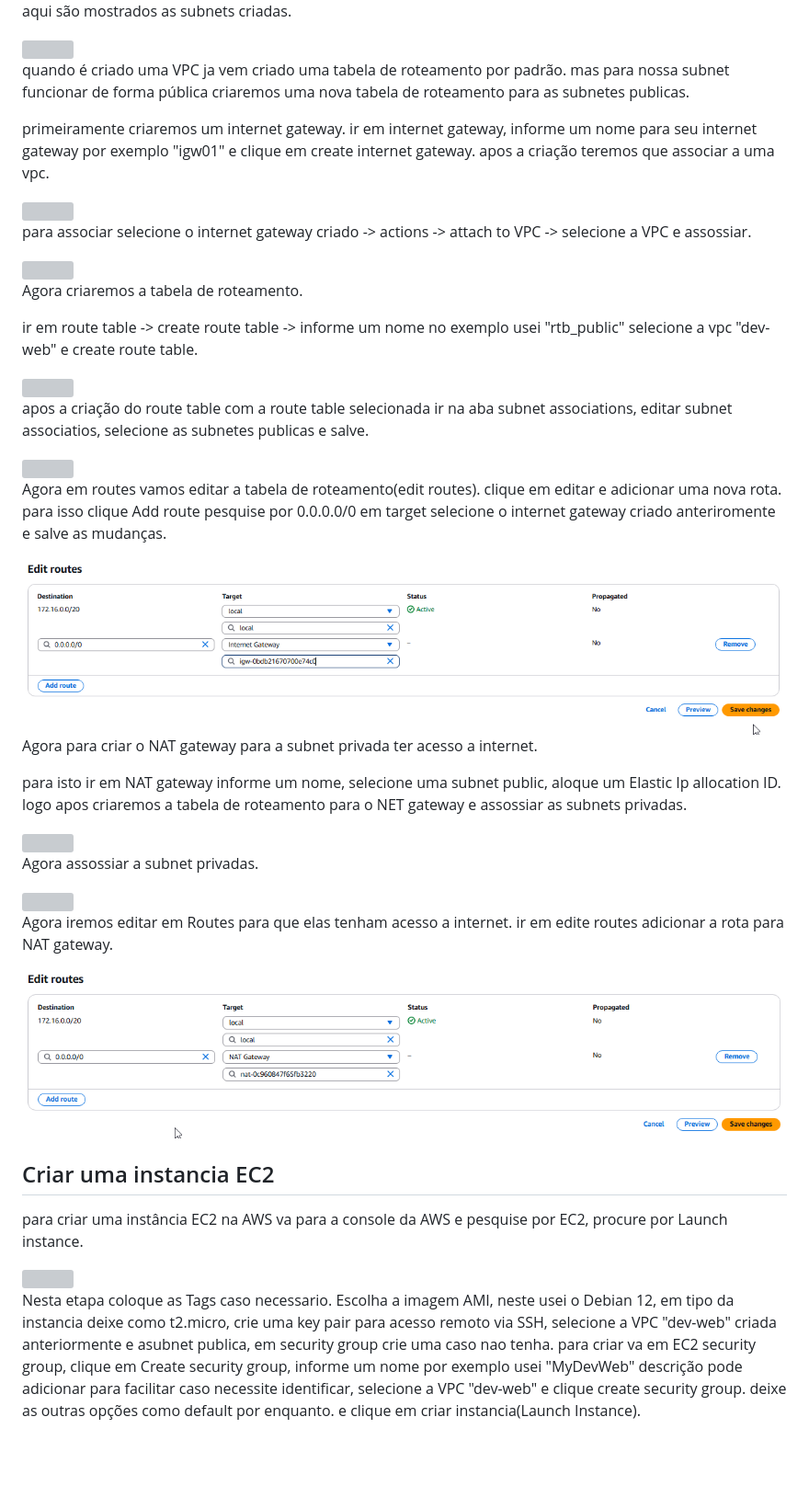
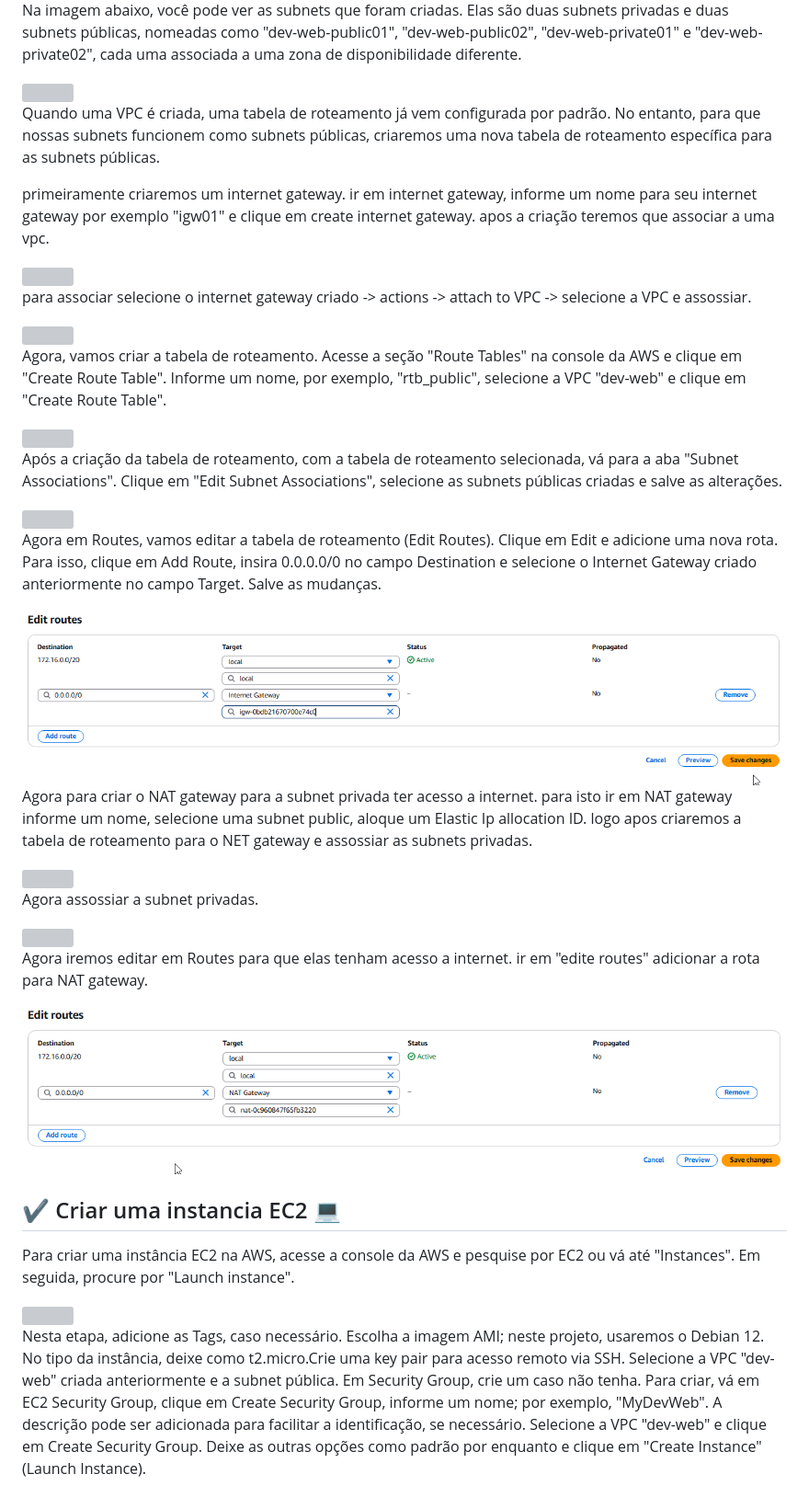
Before and after one commit to elicarlos-stack/projeto_linux, a Markdown page: README.md, the part around one of its changes. Shown at 92% size. Drawn GitHub-style; blank space fills up the shorter version; grey boxes are pictures that could not be loaded.

```diff
--- a/README.md
+++ b/README.md
@@ -61,9 +76,9 @@ dev-web-private02 = 172.16.9.0/24
 
-aqui são mostrados as subnets criadas.
+Na imagem abaixo, você pode ver as subnets que foram criadas. Elas são duas subnets privadas e duas subnets públicas, nomeadas como "dev-web-public01", "dev-web-public02", "dev-web-private01" e "dev-web-private02", cada uma associada a uma zona de disponibilidade diferente.<br>
 
 <img src="img/img_privatesub4.png" alt="" />
 
-quando é criado uma VPC ja vem criado uma tabela de roteamento por padrão. mas para nossa subnet funcionar de forma pública criaremos uma nova tabela de roteamento para as subnetes publicas.
+Quando uma VPC é criada, uma tabela de roteamento já vem configurada por padrão. No entanto, para que nossas subnets funcionem como subnets públicas, criaremos uma nova tabela de roteamento específica para as subnets públicas.
 
 primeiramente criaremos um internet gateway. ir em internet gateway, informe um nome para seu internet gateway por exemplo "igw01" e clique em create internet gateway. apos a criação teremos que associar a uma vpc.
 
@@ -73,24 +88,19 @@ para associar selecione o internet gateway criado -> actions -> attach to VPC ->
 
 <img src="img/igw2.png" alt="" />
 
-Agora criaremos a tabela de roteamento.
-
-ir em route table -> create route table -> informe um nome no exemplo usei "rtb_public" selecione a vpc "dev-web" e create route table.
+Agora, vamos criar a tabela de roteamento. Acesse a seção "Route Tables" na console da AWS e clique em "Create Route Table". Informe um nome, por exemplo, "rtb_public", selecione a VPC "dev-web" e clique em "Create Route Table".
 
 <img src="img/rtb_public.png" alt="" />
 
-apos a criação do route table com a route table selecionada ir na aba subnet associations, editar subnet associatios, selecione as subnetes publicas e salve.
+Após a criação da tabela de roteamento, com a tabela de roteamento selecionada, vá para a aba "Subnet Associations". Clique em "Edit Subnet Associations", selecione as subnets públicas criadas e salve as alterações.
 
 <img src="img/associate_subnet.png" alt="" />
 
-Agora em routes vamos editar a tabela de roteamento(edit routes). clique em editar e adicionar uma nova rota.
-para isso clique Add route pesquise por 0.0.0.0/0 em target selecione o internet gateway criado anteriromente e salve as mudanças.
+Agora em Routes, vamos editar a tabela de roteamento (Edit Routes). Clique em Edit e adicione uma nova rota. Para isso, clique em Add Route, insira 0.0.0.0/0 no campo Destination e selecione o Internet Gateway criado anteriormente no campo Target. Salve as mudanças.
 
 <img src="img/associate_subnet1.png" alt="" />
 
-Agora para criar o NAT gateway para a subnet privada ter acesso a internet.
-
-para isto ir em NAT gateway informe um nome, selecione uma subnet public, aloque um Elastic Ip allocation ID.
+Agora para criar o NAT gateway para a subnet privada ter acesso a internet. para isto ir em NAT gateway informe um nome, selecione uma subnet public, aloque um Elastic Ip allocation ID.
 logo apos criaremos a tabela de roteamento para o NET gateway e assossiar as subnets privadas.
 
 <img src="img/rtb_private.png" alt="" />
@@ -99,18 +109,16 @@ Agora assossiar a subnet privadas.
 
 <img src="img/associate_private.png" alt="" />
 
-Agora iremos editar em Routes para que elas tenham acesso a internet. ir em edite routes adicionar a rota para NAT gateway.
+Agora iremos editar em Routes para que elas tenham acesso a internet. ir em "edite routes" adicionar a rota para NAT gateway.
 
 <img src="img/associate_private1.png" alt="" />
 
+## :heavy_check_mark: Criar uma instancia EC2 :computer:
 
-## Criar uma instancia EC2
-
-para criar uma instância EC2 na AWS va para a console da AWS e pesquise por EC2, procure por Launch instance.
+Para criar uma instância EC2 na AWS, acesse a console da AWS e pesquise por EC2 ou vá até "Instances". Em seguida, procure por "Launch instance".
 
 <img src="img/ec2_instance1.png" alt="" />
 
-
-Nesta etapa coloque as Tags caso necessario. Escolha a imagem AMI, neste usei o Debian 12, em tipo da instancia deixe como t2.micro, crie uma key pair para acesso remoto via SSH, selecione a VPC "dev-web" criada anteriormente e asubnet publica, em security group crie uma caso nao tenha. para criar va em EC2 security group, clique em Create security group, informe um nome por exemplo usei "MyDevWeb" descrição pode adicionar para facilitar caso necessite identificar, selecione a VPC "dev-web" e clique create security group. deixe as outras opções como default por enquanto. e clique em criar instancia(Launch Instance).
+Nesta etapa, adicione as Tags, caso necessário. Escolha a imagem AMI; neste projeto, usaremos o Debian 12. No tipo da instância, deixe como t2.micro.Crie uma key pair para acesso remoto via SSH. Selecione a VPC "dev-web" criada anteriormente e a subnet pública. Em Security Group, crie um caso não tenha. Para criar, vá em EC2 Security Group, clique em Create Security Group, informe um nome; por exemplo, "MyDevWeb". A descrição pode ser adicionada para facilitar a identificação, se necessário. Selecione a VPC "dev-web" e clique em Create Security Group. Deixe as outras opções como padrão por enquanto e clique em "Create Instance" (Launch Instance).
 
 <img src="img/ec2_instance2.png" alt="" />
```
Also changed, not shown: other parts of README.md (+52 -35 lines).
